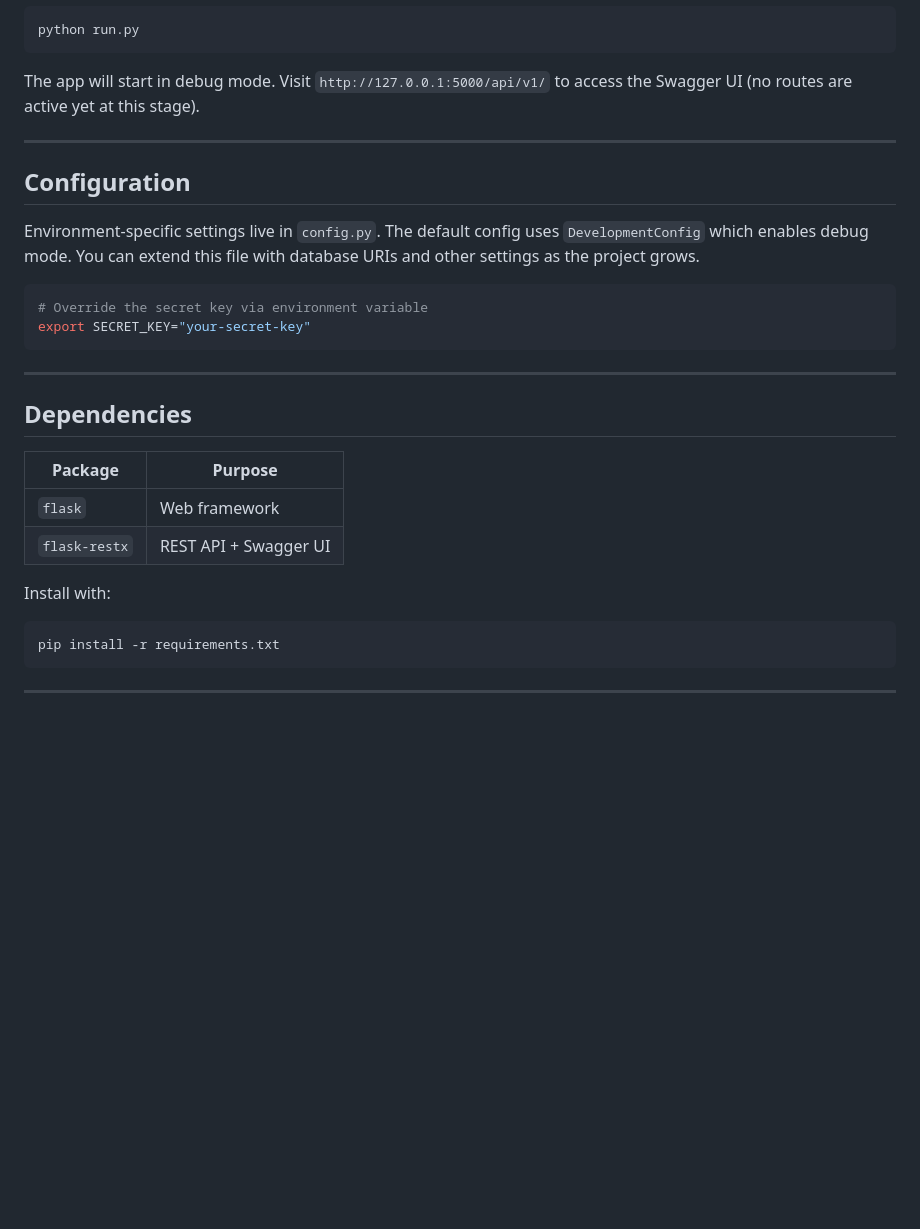
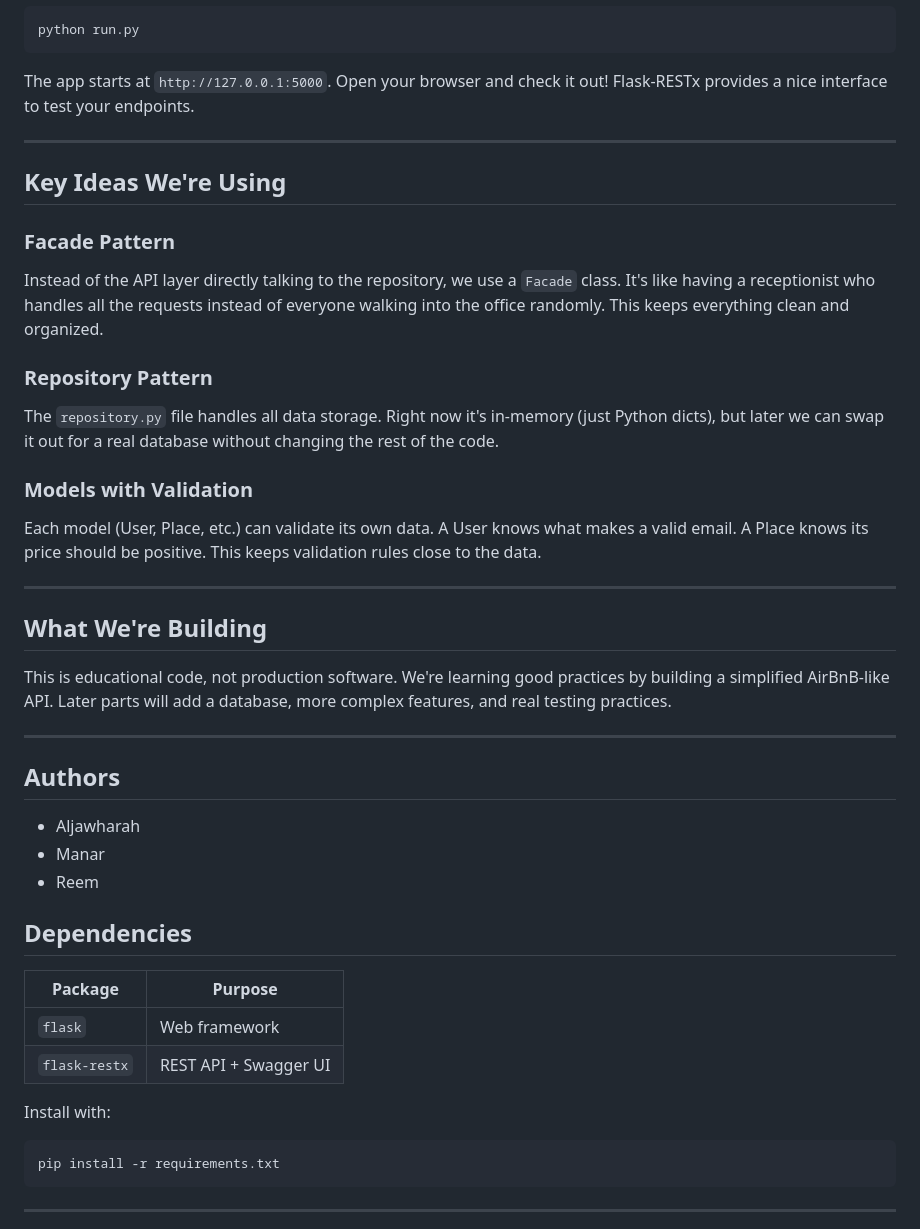
Before and after one commit to mnarzaid247-stack/holbertonschool-hbnb, a Markdown page: part2/hbnb/README.md, the part around one of its changes. Rendered like a GitHub page; blank space fills up the shorter version.

Commit message:
Revise README.md for clarity and structure, enhancing project overview and learning objectives

````diff
--- a/part2/hbnb/README.md
+++ b/part2/hbnb/README.md
@@ -84,29 +85,47 @@ pip install -r requirements.txt
 python run.py
 ```
 
-The app will start in debug mode. Visit `http://127.0.0.1:5000/api/v1/` to access the Swagger UI (no routes are active yet at this stage).
+The app starts at `http://127.0.0.1:5000`. Open your browser and check it out! Flask-RESTx provides a nice interface to test your endpoints.
 
 ---
 
-## Configuration
+## Key Ideas We're Using
 
-Environment-specific settings live in `config.py`. The default config uses `DevelopmentConfig` which enables debug mode. You can extend this file with database URIs and other settings as the project grows.
+### Facade Pattern
 
-```python
-# Override the secret key via environment variable
-export SECRET_KEY="your-secret-key"
-```
+Instead of the API layer directly talking to the repository, we use a `Facade` class. It's like having a receptionist who handles all the requests instead of everyone walking into the office randomly. This keeps everything clean and organized.
+
+### Repository Pattern
+
+The `repository.py` file handles all data storage. Right now it's in-memory (just Python dicts), but later we can swap it out for a real database without changing the rest of the code.
+
+### Models with Validation
+
+Each model (User, Place, etc.) can validate its own data. A User knows what makes a valid email. A Place knows its price should be positive. This keeps validation rules close to the data.
 
 ---
+
+## What We're Building
+
+This is educational code, not production software. We're learning good practices by building a simplified AirBnB-like API. Later parts will add a database, more complex features, and real testing practices.
+
+---
+
+## Authors
+
+- Aljawharah
+- Manar
+- Reem
 
 ## Dependencies
 
 | Package | Purpose |
-|---|---|
+| --- | --- |
 | `flask` | Web framework |
 | `flask-restx` | REST API + Swagger UI |
 
 Install with:
+
 ```bash
 pip install -r requirements.txt
 ```
````
Also changed, not shown: other parts of part2/hbnb/README.md (+51 -50 lines).
